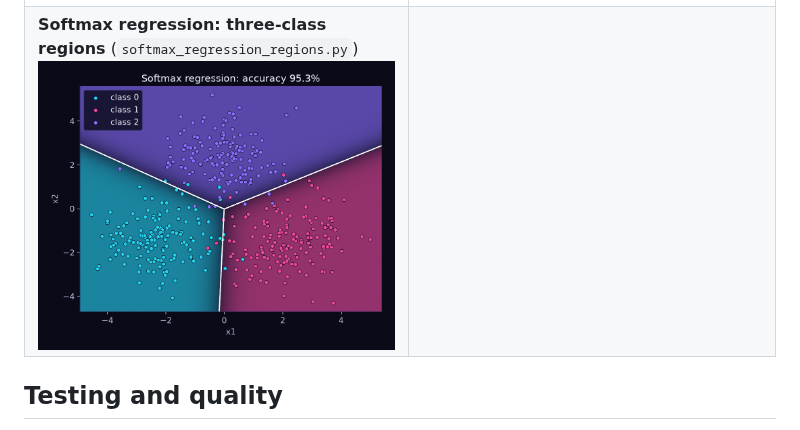
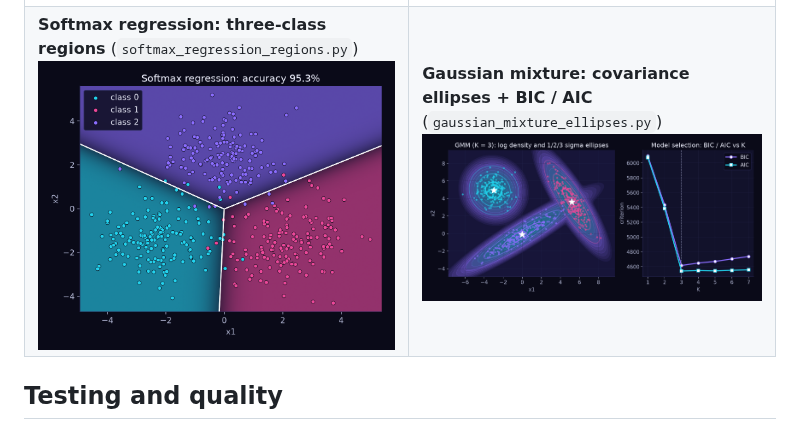
Before and after one commit to Shirenos/ml-from-scratch, a Markdown page: README.md, the part around the change. Drawn GitHub-style; pictures changed too: docs/gaussian_mixture.png (added).

```diff
--- a/README.md
+++ b/README.md
@@ -161,7 +161,7 @@ matplotlib style (`ml_from_scratch.plotting.apply_universe_style`).
 | **Loss curves** (`loss_curves.py`)<br>![loss curves](docs/loss_curves.png) | **MLP decision boundary on two moons** (`mlp_decision_boundary.py`)<br>![MLP decision boundary](docs/mlp_decision_boundary.png) |
 | **k-means clusters + elbow curve** (`kmeans_clusters.py`)<br>![k-means](docs/kmeans_clusters.png) | **PCA projection** (`pca_projection.py`)<br>![PCA](docs/pca_projection.png) |
 | **Linear regression: closed form vs GD** (`linear_regression_fit.py`)<br>![linear regression](docs/linear_regression.png) | **Logistic regression boundary** (`logistic_regression_boundary.py`)<br>![logistic regression](docs/logistic_regression.png) |
-| **Softmax regression: three-class regions** (`softmax_regression_regions.py`)<br>![softmax regression](docs/softmax_regression.png) | |
+| **Softmax regression: three-class regions** (`softmax_regression_regions.py`)<br>![softmax regression](docs/softmax_regression.png) | **Gaussian mixture: covariance ellipses + BIC / AIC** (`gaussian_mixture_ellipses.py`)<br>![Gaussian mixture](docs/gaussian_mixture.png) |
 
 ## Testing and quality
 
```
Also changed, not shown: 2 other files.
